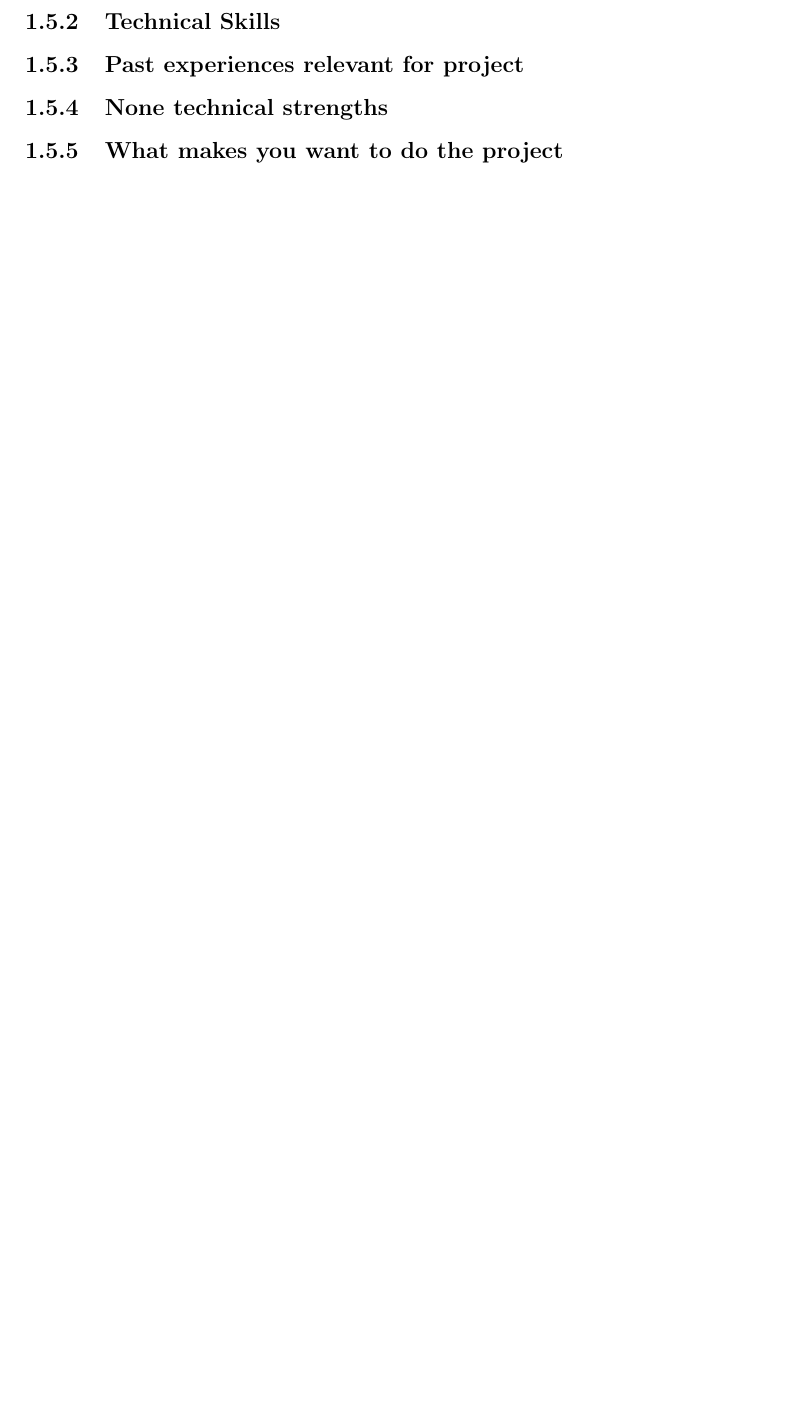
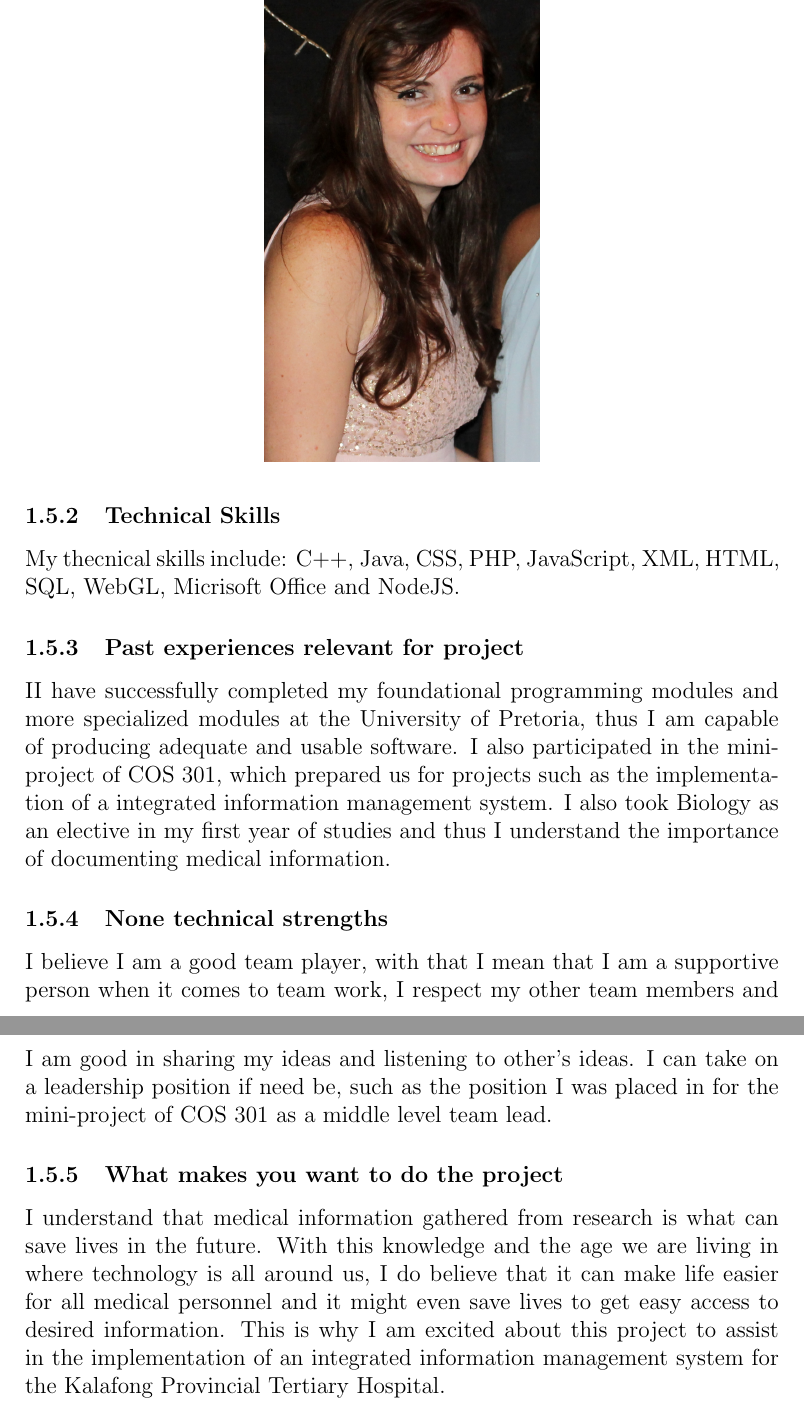
Before and after one commit to toniamichael94/MainProjectCOS301, a LaTeX document (Snyman/Snyman.tex): part of page 6 of 6 before the commit and two parts of pages 7 and 8 of 8 after it, the two joined at a grey line, cut so that both start at the same text, the shorter picture padded with empty space. Compiled offline with pdfLaTeX.

Commit message:
Added details to the Snymann project Signed-off-by: Isabel <isabel.nel.isabel@gmail.com>

```diff
--- a/Snyman/Snyman.tex
+++ b/Snyman/Snyman.tex
@@ -103,3 +103,8 @@ I would like to do the project because I have always found that most of my happi
 \subsubsection{What makes you want to do the project}
 
 \subsection{Isabel Nel}
+
+\begin{figure}[ht!]
+\centering
+\includegraphics[width=50mm]{IsabelNel.jpg}
+\end{figure}
@@ -107,7 +118,22 @@ I would like to do the project because I have always found that most of my happi
 \subsubsection{Technical Skills}
+My thecnical skills include: C++, Java, CSS, PHP, JavaScript, XML, HTML,
+SQL, WebGL, Micrisoft Office and NodeJS.
+
 \subsubsection{Past experiences relevant for project}
+II have successfully completed my foundational programming modules and
+more specialized modules at the University of Pretoria, thus I am capable
+of producing adequate and usable software. I also participated in the mini-
+project of COS 301, which prepared us for projects such as the implementation of a integrated information management system. I also took Biology as an elective in my first year of studies and thus I understand  the importance of documenting medical information.
+
 \subsubsection{None technical strengths}
+I believe I am a good team player, with that I mean that I am a supportive
+person when it comes to team work, I respect my other team members and
+I am good in sharing my ideas and listening to other's ideas. I can take on
+a leadership position if need be, such as the position I was placed in for the
+mini-project of COS 301 as a middle level team lead.
+
 \subsubsection{What makes you want to do the project}
+I understand that medical information gathered from research is what can save lives in the future. With this knowledge and the age we are living in where technology is all around us, I do believe that it can make life easier for all medical personnel and it might even   save lives to get easy access to desired information. This is why I am excited about this project to assist in  the implementation of an integrated information management system  for the Kalafong Provincial Tertiary Hospital.
 
 
 \end{document}
```
Also changed, not shown: Resolve/Resolve.tex (+2 -2 lines), Resolve/Resolve.pdf, Snyman/IsabelNel.JPG (added), Snyman/Snyman.pdf (added), Snyman/Snyman.tex (6 more changed lines), 6 other files.
